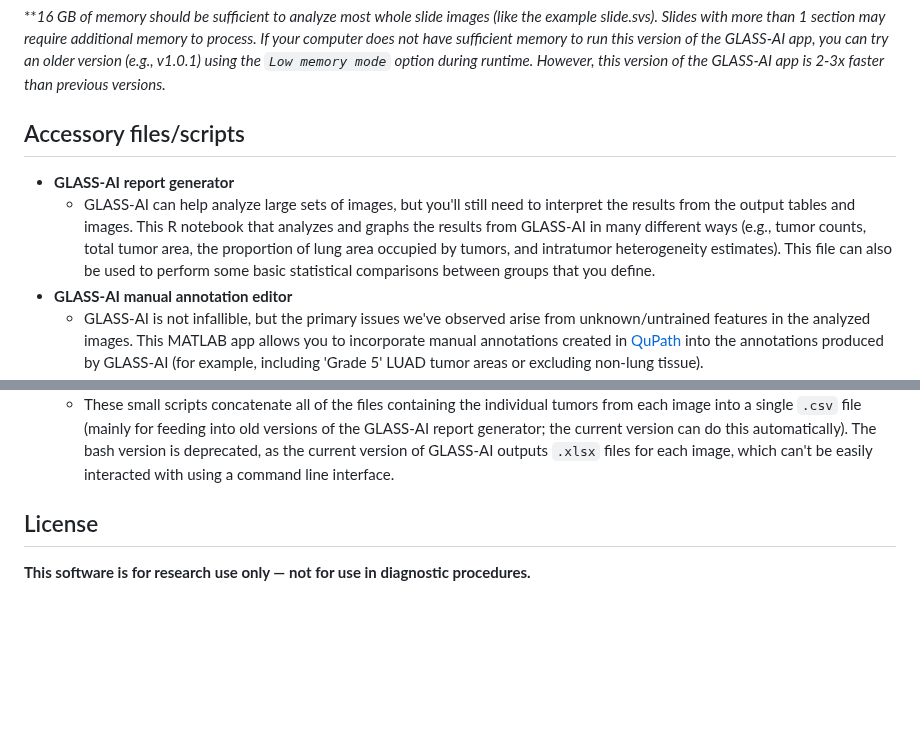
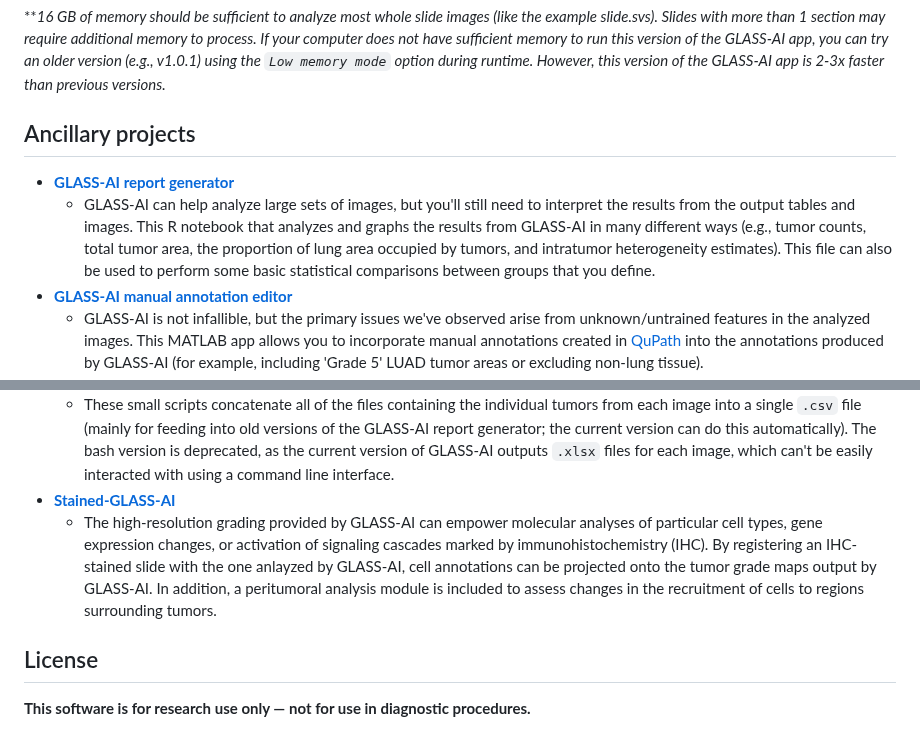
Before and after one commit to jlockhar/GLASS-AI, a Markdown page: README.md, 2 parts joined by grey strips. Rendered like a GitHub page; blank space fills up the shorter version.

```diff
--- a/README.md
+++ b/README.md
@@ -96,8 +96,8 @@ You should try running GLASS-AI on some of these files before using your own dat
 *\**16 GB of memory should be sufficient to analyze most whole slide images (like the example slide.svs). Slides with more than 1 section may require additional memory to process. If your computer does not have sufficient memory to run this version
 of the GLASS-AI app, you can try an older version (e.g., v1.0.1) using the `Low memory mode` option during runtime. However, this version of the GLASS-AI app is 2-3x faster than previous versions.*
 
-## Accessory files/scripts
-* **GLASS-AI report generator**
+## Ancillary projects
+* [**GLASS-AI report generator**](https://github.com/jlockhar/GLASS-AI-ReportR)
 	* GLASS-AI can help analyze large sets of images, but you'll still need to interpret the results from the output tables and images. This R notebook that analyzes and graphs the results from GLASS-AI in many different ways (e.g., tumor counts, total tumor area, the proportion of lung area occupied by tumors, and intratumor heterogeneity estimates). This file can also be used to perform some basic statistical comparisons between groups that you define.
-* **GLASS-AI manual annotation editor**
+* [**GLASS-AI manual annotation editor**](https://github.com/jlockhar/GLASS-AI-annotation-editor)
 	* GLASS-AI is not infallible, but the primary issues we've observed arise from unknown/untrained features in the analyzed images. This MATLAB app allows you to incorporate manual annotations created in [QuPath](https://qupath.github.io/) into the annotations produced by GLASS-AI (for example, including 'Grade 5' LUAD tumor areas or excluding non-lung tissue).
@@ -105,4 +105,6 @@ of the GLASS-AI app, you can try an older version (e.g., v1.0.1) using the `Low
 	* These small scripts concatenate all of the files containing the individual tumors from each image into a single `.csv` file (mainly for feeding into old versions of the GLASS-AI report generator; the current version can do this automatically). The bash version is deprecated, as the current version of GLASS-AI outputs `.xlsx` files for each image, which can't be easily interacted with using a command line interface.
+* [**Stained-GLASS-AI**](https://github.com/jlockhar/Stained-GLASS-AI)
+	* The high-resolution grading provided by GLASS-AI can empower molecular analyses of particular cell types, gene expression changes, or activation of signaling cascades marked by immunohistochemistry (IHC). By registering an IHC-stained slide with the one anlayzed by GLASS-AI, cell annotations can be projected onto the tumor grade maps output by GLASS-AI. In addition, a peritumoral analysis module is included to assess changes in the recruitment of cells to regions surrounding tumors.
 
 ## License
 **This software is for research use only — not for use in diagnostic procedures.**
```
Also changed, not shown: other parts of README.md (+1 -1 lines).
